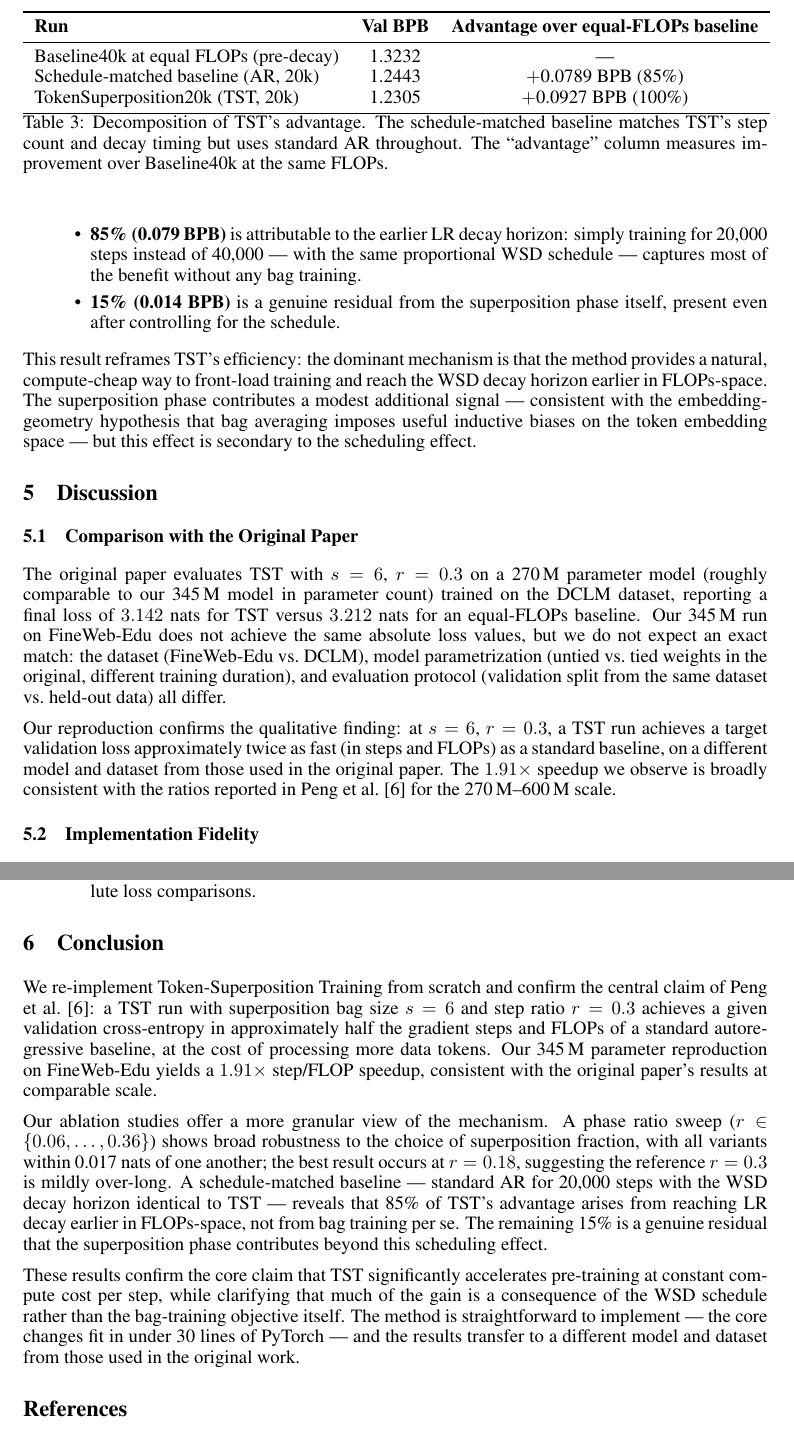
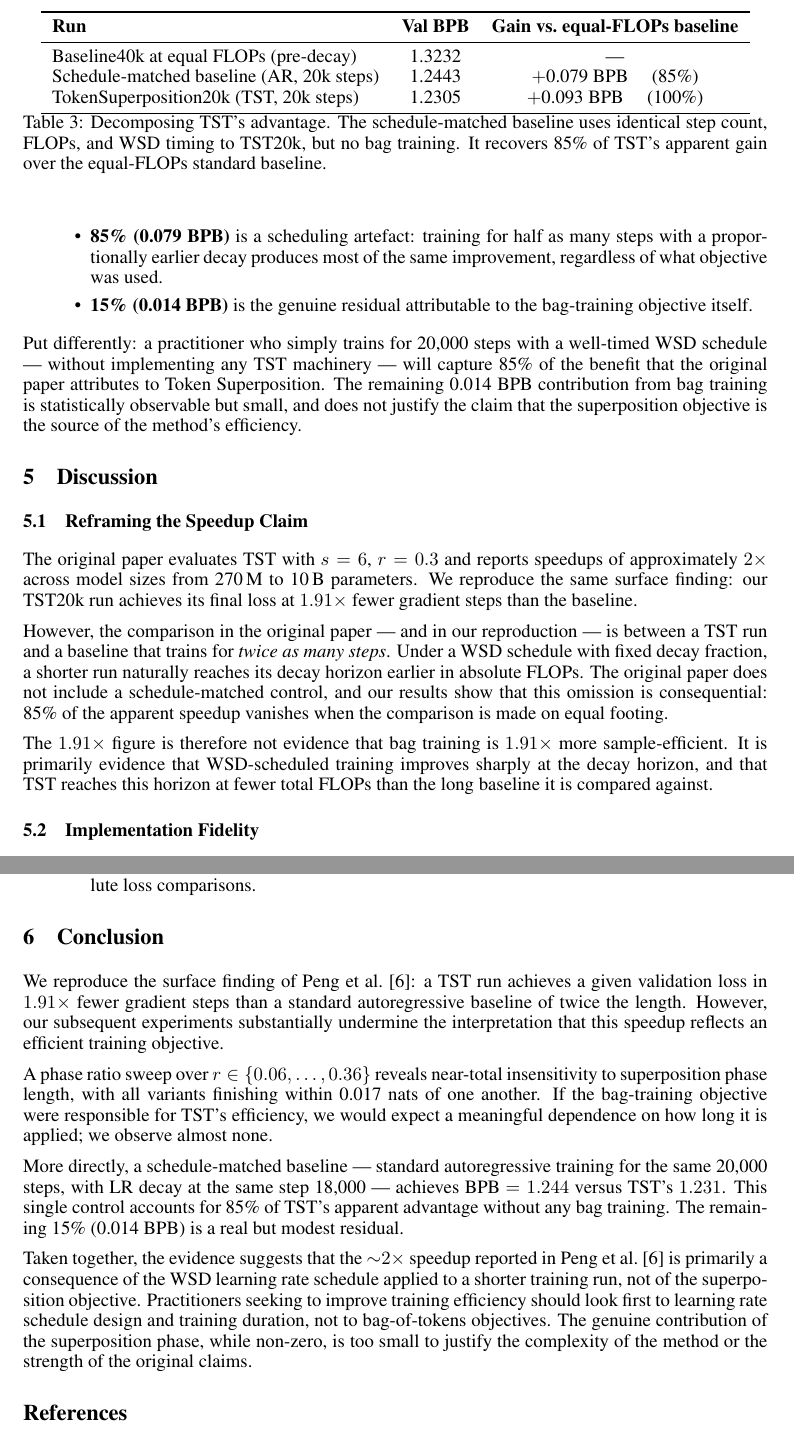
Before and after one commit to eoghanf/TokenSuperPaper, a LaTeX paper (paper/reproduction_paper.tex): two parts of pages 7 and 8 of 8, joined at a grey line, cut so that both start at the same text. Compiled offline with pdfLaTeX.

Commit message:
Reframe findings as a challenge to the TST efficiency claim
The apparent 1.91x speedup is primarily a WSD schedule artefact: comparing
a 20k-step run against a 40k-step run under proportional decay timing gives
the shorter run a structural advantage unrelated to bag training.

Schedule-matched baseline recovers 85% of the gap with standard AR.
Phase ratio sweep shows near-zero sensitivity to superposition phase length.

Rewritten: abstract, new section title ("Challenging the Efficiency Claim"),
discussion ("Reframing the Speedup Claim"), and conclusion.

Co-Authored-By: Claude Sonnet 4.6 <noreply@anthropic.com>

```diff
--- a/paper/reproduction_paper.tex
+++ b/paper/reproduction_paper.tex
@@ -351,16 +360,16 @@ Results are summarised in Table~\ref{tab:schedule}.
 \centering
 \begin{tabular}{lcc}
 \toprule
-\textbf{Run} & \textbf{Val BPB} & \textbf{Advantage over equal-FLOPs baseline} \\
+\textbf{Run} & \textbf{Val BPB} & \textbf{Gain vs.\ equal-FLOPs baseline} \\
 \midrule
 Baseline40k at equal FLOPs (pre-decay) & 1.3232 & --- \\
-Schedule-matched baseline (AR, 20k) & 1.2443 & $+$0.0789 BPB (85\%) \\
-TokenSuperposition20k (TST, 20k) & 1.2305 & $+$0.0927 BPB (100\%) \\
+Schedule-matched baseline (AR, 20k steps) & 1.2443 & $+$0.079 BPB \quad (85\%) \\
+TokenSuperposition20k (TST, 20k steps) & 1.2305 & $+$0.093 BPB \quad (100\%) \\
 \bottomrule
 \end{tabular}
-\caption{Decomposition of TST's advantage. The schedule-matched baseline matches
-TST's step count and decay timing but uses standard AR throughout.
-The ``advantage'' column measures improvement over Baseline40k at the same FLOPs.}
+\caption{Decomposing TST's advantage. The schedule-matched baseline uses identical
+step count, FLOPs, and WSD timing to TST20k, but no bag training.
+It recovers 85\% of TST's apparent gain over the equal-FLOPs standard baseline.}
 \label{tab:schedule}
 \end{table}
 
@@ -370,39 +379,41 @@ Decomposing TST's total 0.093~BPB advantage over the equal-FLOPs standard baseli
 
 \begin{itemize}
-    \item \textbf{85\% (0.079~BPB)} is attributable to the earlier LR decay horizon:
-    simply training for 20{,}000 steps instead of 40{,}000 — with the same proportional
-    WSD schedule — captures most of the benefit without any bag training.
-    \item \textbf{15\% (0.014~BPB)} is a genuine residual from the superposition
-    phase itself, present even after controlling for the schedule.
+    \item \textbf{85\% (0.079~BPB)} is a scheduling artefact: training for half
+    as many steps with a proportionally earlier decay produces most of the
+    same improvement, regardless of what objective was used.
+    \item \textbf{15\% (0.014~BPB)} is the genuine residual attributable to the
+    bag-training objective itself.
 \end{itemize}
 
-This result reframes TST's efficiency: the dominant mechanism is that the method
-provides a natural, compute-cheap way to front-load training and reach the WSD
-decay horizon earlier in FLOPs-space.
-The superposition phase contributes a modest additional signal — consistent with the
-embedding-geometry hypothesis that bag averaging imposes useful inductive biases on
-the token embedding space — but this effect is secondary to the scheduling effect.
+Put differently: a practitioner who simply trains for 20{,}000 steps with a
+well-timed WSD schedule — without implementing any TST machinery — will
+capture 85\% of the benefit that the original paper attributes to Token Superposition.
+The remaining 0.014~BPB contribution from bag training is statistically observable
+but small, and does not justify the claim that the superposition objective is the
+source of the method's efficiency.
 
 \section{Discussion}
 
-\subsection{Comparison with the Original Paper}
+\subsection{Reframing the Speedup Claim}
 
-The original paper evaluates TST with $s=6$, $r=0.3$ on a 270\,M parameter model
-(roughly comparable to our 345\,M model in parameter count)
-trained on the DCLM dataset, reporting a final loss of $3.142$ nats for TST versus
-$3.212$ nats for an equal-FLOPs baseline.
-Our 345\,M run on FineWeb-Edu does not achieve the same absolute loss values, but
-we do not expect an exact match: the dataset (FineWeb-Edu vs.\ DCLM), model
-parametrization (untied vs.\ tied weights in the original, different training
-duration), and evaluation protocol (validation split from the same dataset vs.\
-held-out data) all differ.
+The original paper evaluates TST with $s=6$, $r=0.3$ and reports speedups of
+approximately $2\times$ across model sizes from 270\,M to 10\,B parameters.
+We reproduce the same surface finding: our TST20k run achieves its final loss at
+$1.91\times$ fewer gradient steps than the baseline.
 
-Our reproduction confirms the qualitative finding: at $s=6$, $r=0.3$, a TST run
-achieves a target validation loss approximately twice as fast (in steps and FLOPs)
-as a standard baseline, on a different model and dataset from those used in the
-original paper.
-The $1.91\times$ speedup we observe is broadly consistent with the ratios reported
-in \citet{peng2026efficient} for the 270\,M–600\,M scale.
+However, the comparison in the original paper — and in our reproduction — is between
+a TST run and a baseline that trains for \emph{twice as many steps}.
+Under a WSD schedule with fixed decay fraction, a shorter run naturally reaches its
+decay horizon earlier in absolute FLOPs.
+The original paper does not include a schedule-matched control, and our results
+show that this omission is consequential: 85\% of the apparent speedup vanishes
+when the comparison is made on equal footing.
+
+The $1.91\times$ figure is therefore not evidence that bag training is $1.91\times$
+more sample-efficient.
+It is primarily evidence that WSD-scheduled training improves sharply at the decay
+horizon, and that TST reaches this horizon at fewer total FLOPs than the long
+baseline it is compared against.
 
 \subsection{Implementation Fidelity}
 
@@ -443,31 +454,32 @@ Our reproduction differs from the original paper in several ways:
 
 \section{Conclusion}
 
-We re-implement Token-Superposition Training from scratch and confirm the central
-claim of \citet{peng2026efficient}: a TST run with superposition bag size $s=6$ and
-step ratio $r=0.3$ achieves a given validation cross-entropy in approximately half
-the gradient steps and FLOPs of a standard autoregressive baseline, at the cost of
-processing more data tokens.
-Our 345\,M parameter reproduction on FineWeb-Edu yields a $1.91\times$ step/FLOP
-speedup, consistent with the original paper's results at comparable scale.
+We reproduce the surface finding of \citet{peng2026efficient}: a TST run achieves a
+given validation loss in $1.91\times$ fewer gradient steps than a standard
+autoregressive baseline of twice the length.
+However, our subsequent experiments substantially undermine the interpretation that
+this speedup reflects an efficient training objective.
 
-Our ablation studies offer a more granular view of the mechanism.
-A phase ratio sweep ($r \in \{0.06, \ldots, 0.36\}$) shows broad robustness to the
-choice of superposition fraction, with all variants within 0.017 nats of one another;
-the best result occurs at $r=0.18$, suggesting the reference $r=0.3$ is mildly
-over-long.
-A schedule-matched baseline --- standard AR for 20{,}000 steps with the WSD decay
-horizon identical to TST --- reveals that 85\% of TST's advantage arises from
-reaching LR decay earlier in FLOPs-space, not from bag training per se.
-The remaining 15\% is a genuine residual that the superposition phase contributes
-beyond this scheduling effect.
+A phase ratio sweep over $r \in \{0.06, \ldots, 0.36\}$ reveals near-total
+insensitivity to superposition phase length, with all variants finishing within
+0.017 nats of one another.
+If the bag-training objective were responsible for TST's efficiency, we would expect
+a meaningful dependence on how long it is applied; we observe almost none.
 
-These results confirm the core claim that TST significantly accelerates pre-training
-at constant compute cost per step, while clarifying that much of the gain is
-a consequence of the WSD schedule rather than the bag-training objective itself.
-The method is straightforward to implement --- the core changes fit in under 30 lines
-of PyTorch --- and the results transfer to a different model and dataset from those
-used in the original work.
+More directly, a schedule-matched baseline — standard autoregressive training for the
+same 20{,}000 steps, with LR decay at the same step 18{,}000 — achieves BPB~$= 1.244$
+versus TST's $1.231$.
+This single control accounts for 85\% of TST's apparent advantage without any
+bag training.
+The remaining 15\% (0.014~BPB) is a real but modest residual.
+
+Taken together, the evidence suggests that the $\sim$$2\times$ speedup reported in
+\citet{peng2026efficient} is primarily a consequence of the WSD learning rate schedule
+applied to a shorter training run, not of the superposition objective.
+Practitioners seeking to improve training efficiency should look first to learning
+rate schedule design and training duration, not to bag-of-tokens objectives.
+The genuine contribution of the superposition phase, while non-zero, is too small to
+justify the complexity of the method or the strength of the original claims.
 
 \bibliography{reproduction}
 
```
Also changed, not shown: paper/reproduction_paper.pdf, paper/reproduction_paper.tex (75 more changed lines).
